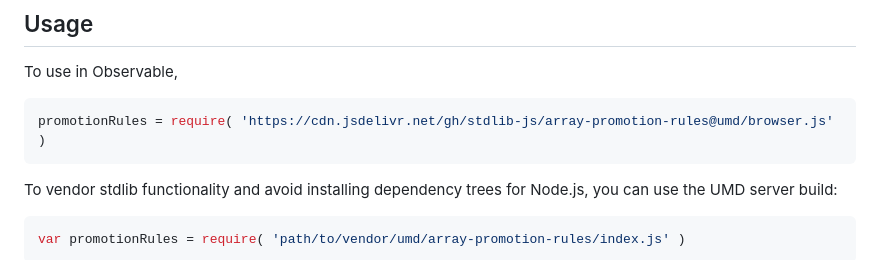
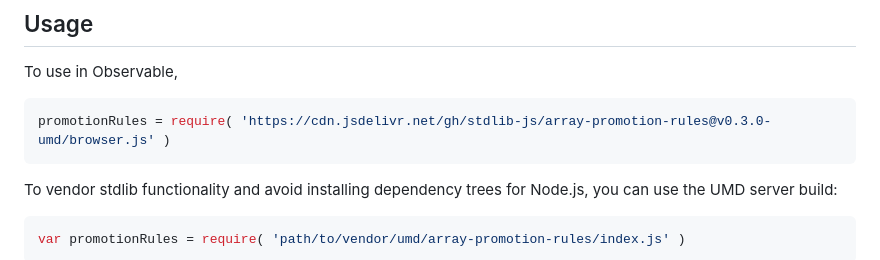
Before and after one commit to stdlib-js/array-promotion-rules, a Markdown page: README.md, the part around the change printed below. Drawn GitHub-style.

Commit message:
Update README.md for UMD bundle v0.3.0

````diff
--- a/README.md
+++ b/README.md
@@ -54,7 +54,7 @@ limitations under the License.
 To use in Observable,
 
 ```javascript
-promotionRules = require( 'https://cdn.jsdelivr.net/gh/stdlib-js/array-promotion-rules@umd/browser.js' )
+promotionRules = require( 'https://cdn.jsdelivr.net/gh/stdlib-js/array-promotion-rules@v0.3.0-umd/browser.js' )
 ```
 
 To vendor stdlib functionality and avoid installing dependency trees for Node.js, you can use the UMD server build:
````
Also changed, not shown: other parts of README.md (+2 -2 lines).
